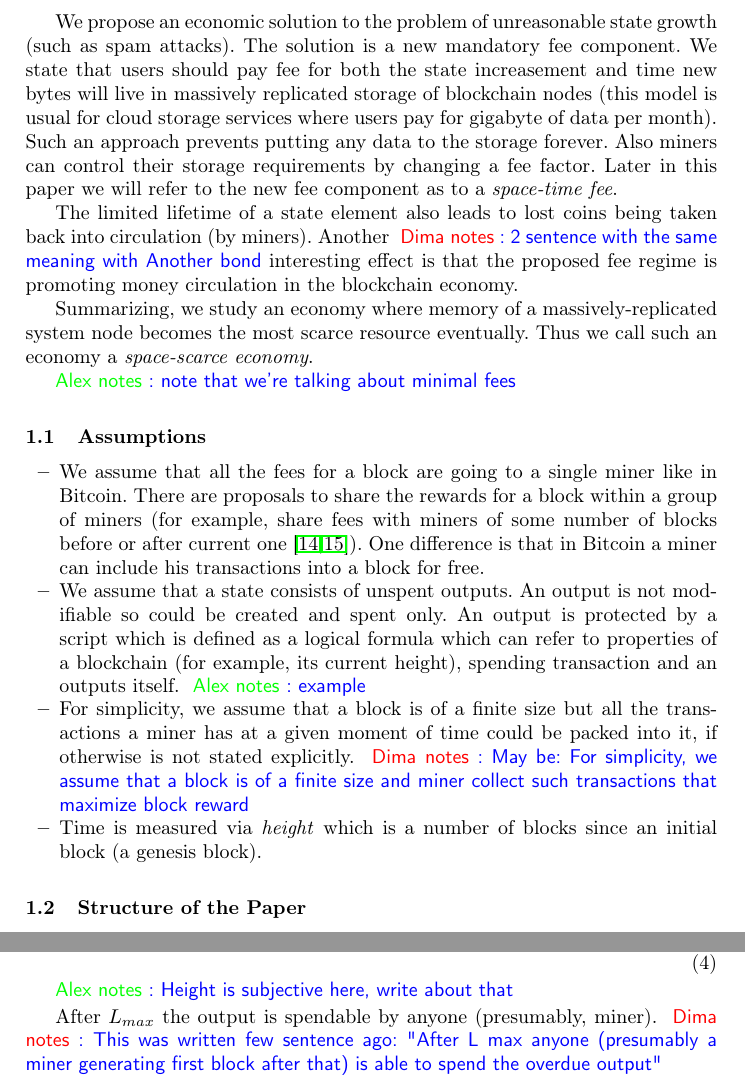
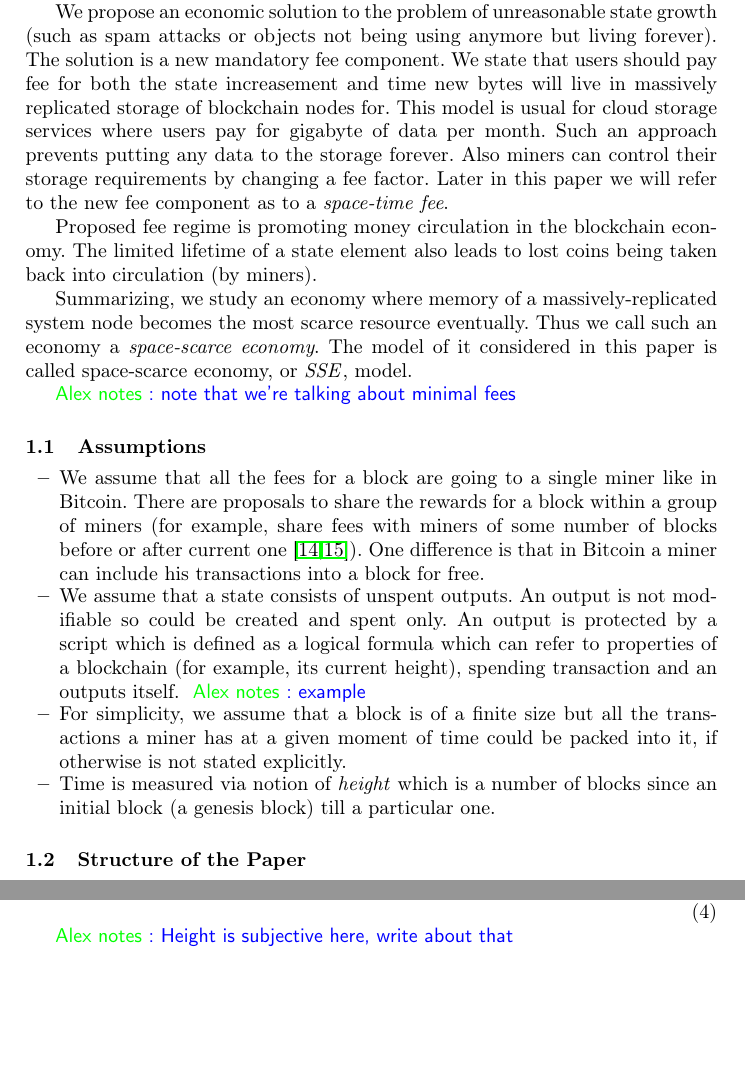
Before and after one commit to ergoplatform/spacefees, a LaTeX paper (main.tex): two parts of pages 3 and 4 of 13, joined at a grey line, cut so that both start at the same text, the shorter picture padded with empty space. Compiled offline with pdfLaTeX.

Commit message:
polishing WIP1

```diff
--- a/main.tex
+++ b/main.tex
@@ -109,10 +107,10 @@ The main purpose of this paper is to consider a new mandatory component for a tr
 Also, there is an increasing demand to use a blockchain as a data storage, and storing permanently objects in the state without a cleaning procedure is not a viable option.
 
-We propose an economic solution to the problem of unreasonable state growth (such as spam attacks). The solution is a new mandatory fee component. We state that users should pay fee for both the state increasement and time new bytes will live in massively replicated storage of blockchain nodes~(this model is usual for cloud storage services where users pay for gigabyte of data per month). Such an approach prevents putting any data to the storage forever. Also miners can control their storage requirements by changing a fee factor. Later in this paper we will refer to the new fee component as to a \textit{space-time fee}.
+We propose an economic solution to the problem of unreasonable state growth (such as spam attacks or objects not being using anymore but living forever). The solution is a new mandatory fee component. We state that users should pay fee for both the state increasement and time new bytes will live in massively replicated storage of blockchain nodes for. This model is usual for cloud storage services where users pay for gigabyte of data per month. Such an approach prevents putting any data to the storage forever. Also miners can control their storage requirements by changing a fee factor. Later in this paper we will refer to the new fee component as to a \textit{space-time fee}.
 
-The limited lifetime of a state element also leads to lost coins being taken back into circulation~(by miners). Another \dnote{2 sentence with the same meaning with Another bond} interesting effect is that the proposed fee regime is promoting money circulation in the blockchain economy.
+Proposed fee regime is promoting money circulation in the blockchain economy. The limited lifetime of a state element also leads to lost coins being taken back into circulation~(by miners).
 
-Summarizing, we study an economy where memory of a massively-replicated system node becomes the most scarce resource eventually. Thus we call such an economy a \textit{space-scarce economy}.
+Summarizing, we study an economy where memory of a massively-replicated system node becomes the most scarce resource eventually. Thus we call such an economy a \textit{space-scarce economy}. The model of it considered in this paper is called space-scarce economy, or \esse{}, model.
 
 \knote{note that we're talking about minimal fees}
 
@@ -120,8 +118,8 @@ Summarizing, we study an economy where memory of a massively-replicated system n
 \begin{itemize}
   \item{} We assume that all the fees for a block are going to a single miner like in Bitcoin. There are proposals to share the rewards for a block within a group of miners~(for example, share fees with miners of some number of blocks before or after current one \cite{eyal2016bitcoin,kogias2016enhancing}). One difference is that in Bitcoin a miner can include his transactions into a block for free.
   \item{} We assume that a state consists of unspent outputs. An output is not modifiable so could be created and spent only. An output is protected by a script which is defined as a logical formula which can refer to properties of a blockchain (for example, its current height), spending transaction and an outputs itself. \knote{example}
-  \item{} For simplicity, we assume that a block is of a finite size but all the transactions a miner has at a given moment of time could be packed into it, if otherwise is not stated explicitly. \dnote{May be: For simplicity, we assume that a block is of a finite size and miner collect such transactions that maximize block reward}
-  \item{} Time is measured via \textit{height} which is a number of blocks since an initial block~(a genesis block).
+  \item{} For simplicity, we assume that a block is of a finite size but all the transactions a miner has at a given moment of time could be packed into it, if otherwise is not stated explicitly.
+  \item{} Time is measured via notion of \textit{height} which is a number of blocks since an initial block~(a genesis block) till a particular one.
 \end{itemize}
 
 \subsection{Structure of the Paper}
@@ -164,8 +162,6 @@ f_{s-prepaid} = K \cdot (\sum_i{(B_i \cdot (L_{max\_i} - Height))} - \sum_j{(B_j
 \end{equation}
 
 \knote{Height is subjective here, write about that}
-
-After $L_{max}$ the output is spendable by anyone~(presumably, miner). \dnote{This was written few sentence ago: "After L max anyone (presumably a miner generating first block after that) is able to spend the overdue output"}
 
 \subsection{Postpaid Outputs}
 \label{sec-postpaid}
```
Also changed, not shown: main.tex (10 more changed lines).
